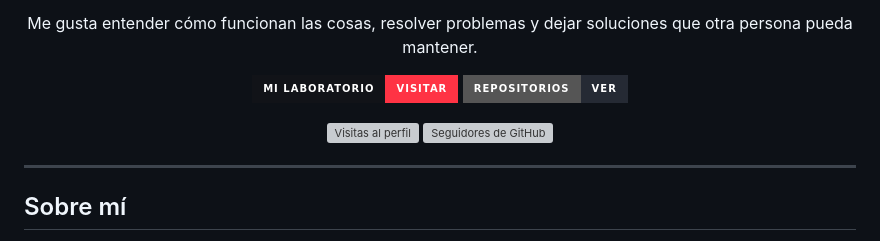
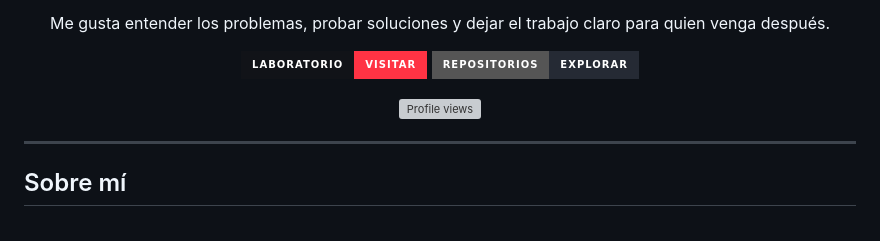
Before and after one commit to xlfr4n/xLFr4n, a Markdown page: README.md, the part around one of its changes. Drawn GitHub-style; badges without logos; grey boxes are pictures that could not be loaded.

Commit message:
style: refine profile hero and simplify profile metrics

```diff
--- a/README.md
+++ b/README.md
@@ -4,12 +8,15 @@
 
 <p><strong>Construyo, investigo y automatizo.</strong></p>
-<p>Me gusta entender cómo funcionan las cosas, resolver problemas y dejar soluciones que otra persona pueda mantener.</p>
+<p>Me gusta entender los problemas, probar soluciones y dejar el trabajo claro para quien venga después.</p>
 
-<a href="https://xlfr4n.github.io/xLFr4n/"><img src="https://img.shields.io/badge/Mi%20laboratorio-Visitar-FF3344?style=for-the-badge&labelColor=111318" alt="Visitar mi laboratorio"></a>
-<a href="https://github.com/xlfr4n?tab=repositories"><img src="https://img.shields.io/badge/Repositorios-Ver-252A34?style=for-the-badge&logo=github&logoColor=white" alt="Ver repositorios"></a>
+<p>
+  <a href="https://xlfr4n.github.io/xLFr4n/"><img src="https://img.shields.io/badge/Laboratorio-Visitar-FF3344?style=for-the-badge&labelColor=111318" alt="Visitar el laboratorio"></a>
+  <a href="https://github.com/xlfr4n?tab=repositories"><img src="https://img.shields.io/badge/Repositorios-Explorar-252A34?style=for-the-badge&logo=github&logoColor=white" alt="Explorar repositorios"></a>
+</p>
 
-<img src="https://komarev.com/ghpvc/?username=xlfr4n&label=Visitas%20al%20perfil&color=FF3344&style=flat-square" alt="Visitas al perfil">
-<img src="https://img.shields.io/github/followers/xlfr4n?label=Seguidores&style=flat-square&color=252A34" alt="Seguidores de GitHub">
+<p>
+  <img src="https://komarev.com/ghpvc/?username=xlfr4n&label=Profile%20views&color=FF3344&style=flat-square" alt="Profile views">
+</p>
 
 </div>
 
```
Also changed, not shown: other parts of README.md (+13 -1 lines).
